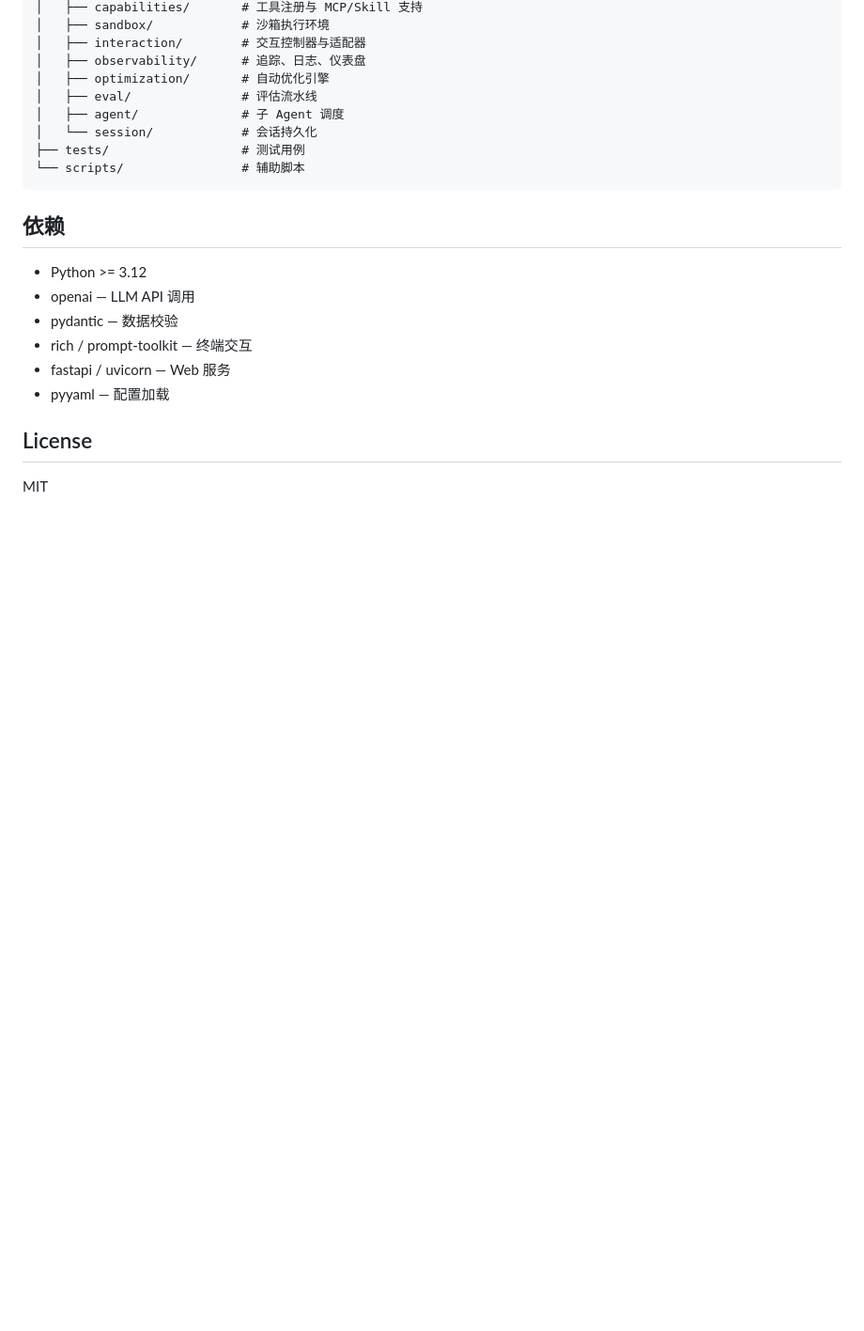
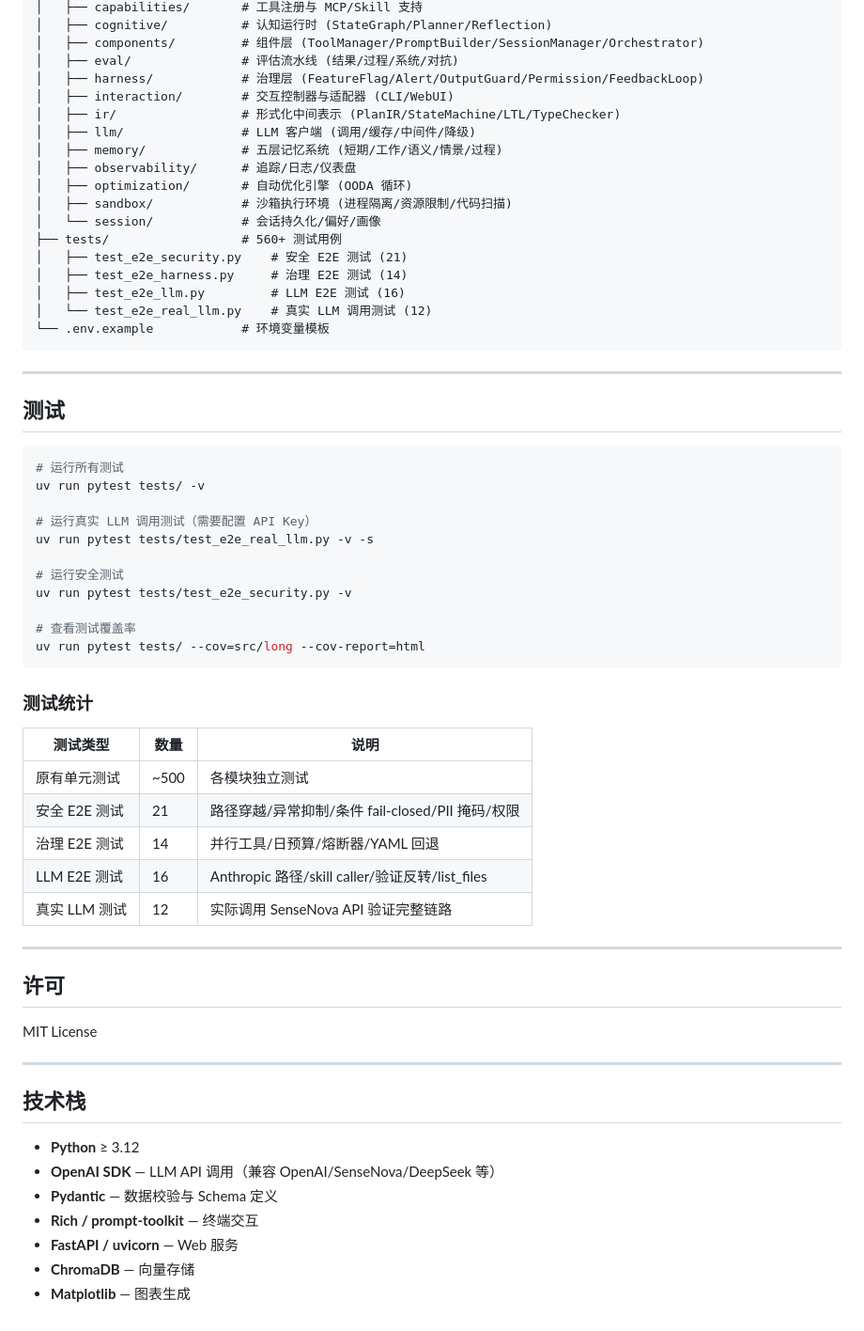
Before and after one commit to lizhan12/longAgent, a Markdown page: README.md, the part around one of its changes. Shown at 94% size. Rendered like a GitHub page; blank space fills up the shorter version.

````diff
--- a/README.md
+++ b/README.md
@@ -126,24 +180,65 @@ long/
 │   ├── capabilities/       # 工具注册与 MCP/Skill 支持
-│   ├── sandbox/            # 沙箱执行环境
-│   ├── interaction/        # 交互控制器与适配器
-│   ├── observability/      # 追踪、日志、仪表盘
-│   ├── optimization/       # 自动优化引擎
-│   ├── eval/               # 评估流水线
-│   ├── agent/              # 子 Agent 调度
-│   └── session/            # 会话持久化
-├── tests/                  # 测试用例
-└── scripts/                # 辅助脚本
+│   ├── cognitive/          # 认知运行时 (StateGraph/Planner/Reflection)
+│   ├── components/         # 组件层 (ToolManager/PromptBuilder/SessionManager/Orchestrator)
+│   ├── eval/               # 评估流水线 (结果/过程/系统/对抗)
+│   ├── harness/            # 治理层 (FeatureFlag/Alert/OutputGuard/Permission/FeedbackLoop)
+│   ├── interaction/        # 交互控制器与适配器 (CLI/WebUI)
+│   ├── ir/                 # 形式化中间表示 (PlanIR/StateMachine/LTL/TypeChecker)
+│   ├── llm/                # LLM 客户端 (调用/缓存/中间件/降级)
+│   ├── memory/             # 五层记忆系统 (短期/工作/语义/情景/过程)
+│   ├── observability/      # 追踪/日志/仪表盘
+│   ├── optimization/       # 自动优化引擎 (OODA 循环)
+│   ├── sandbox/            # 沙箱执行环境 (进程隔离/资源限制/代码扫描)
+│   └── session/            # 会话持久化/偏好/画像
+├── tests/                  # 560+ 测试用例
+│   ├── test_e2e_security.py    # 安全 E2E 测试 (21)
+│   ├── test_e2e_harness.py     # 治理 E2E 测试 (14)
+│   ├── test_e2e_llm.py         # LLM E2E 测试 (16)
+│   └── test_e2e_real_llm.py    # 真实 LLM 调用测试 (12)
+└── .env.example            # 环境变量模板
 ```
 
-## 依赖
+---
 
-- Python >= 3.12
-- openai — LLM API 调用
-- pydantic — 数据校验
-- rich / prompt-toolkit — 终端交互
-- fastapi / uvicorn — Web 服务
-- pyyaml — 配置加载
+## 测试
 
-## License
+```bash
+# 运行所有测试
+uv run pytest tests/ -v
 
-MIT
+# 运行真实 LLM 调用测试（需要配置 API Key）
+uv run pytest tests/test_e2e_real_llm.py -v -s
+
+# 运行安全测试
+uv run pytest tests/test_e2e_security.py -v
+
+# 查看测试覆盖率
+uv run pytest tests/ --cov=src/long --cov-report=html
+```
+
+### 测试统计
+| 测试类型 | 数量 | 说明 |
+|----------|------|------|
+| 原有单元测试 | ~500 | 各模块独立测试 |
+| 安全 E2E 测试 | 21 | 路径穿越/异常抑制/条件 fail-closed/PII 掩码/权限 |
+| 治理 E2E 测试 | 14 | 并行工具/日预算/熔断器/YAML 回退 |
+| LLM E2E 测试 | 16 | Anthropic 路径/skill caller/验证反转/list_files |
+| 真实 LLM 测试 | 12 | 实际调用 SenseNova API 验证完整链路 |
+
+---
+
+## 许可
+
+MIT License
+
+---
+
+## 技术栈
+
+- **Python** ≥ 3.12
+- **OpenAI SDK** — LLM API 调用（兼容 OpenAI/SenseNova/DeepSeek 等）
+- **Pydantic** — 数据校验与 Schema 定义
+- **Rich / prompt-toolkit** — 终端交互
+- **FastAPI / uvicorn** — Web 服务
+- **ChromaDB** — 向量存储
+- **Matplotlib** — 图表生成
````
Also changed, not shown: other parts of README.md (+114 -60 lines).
